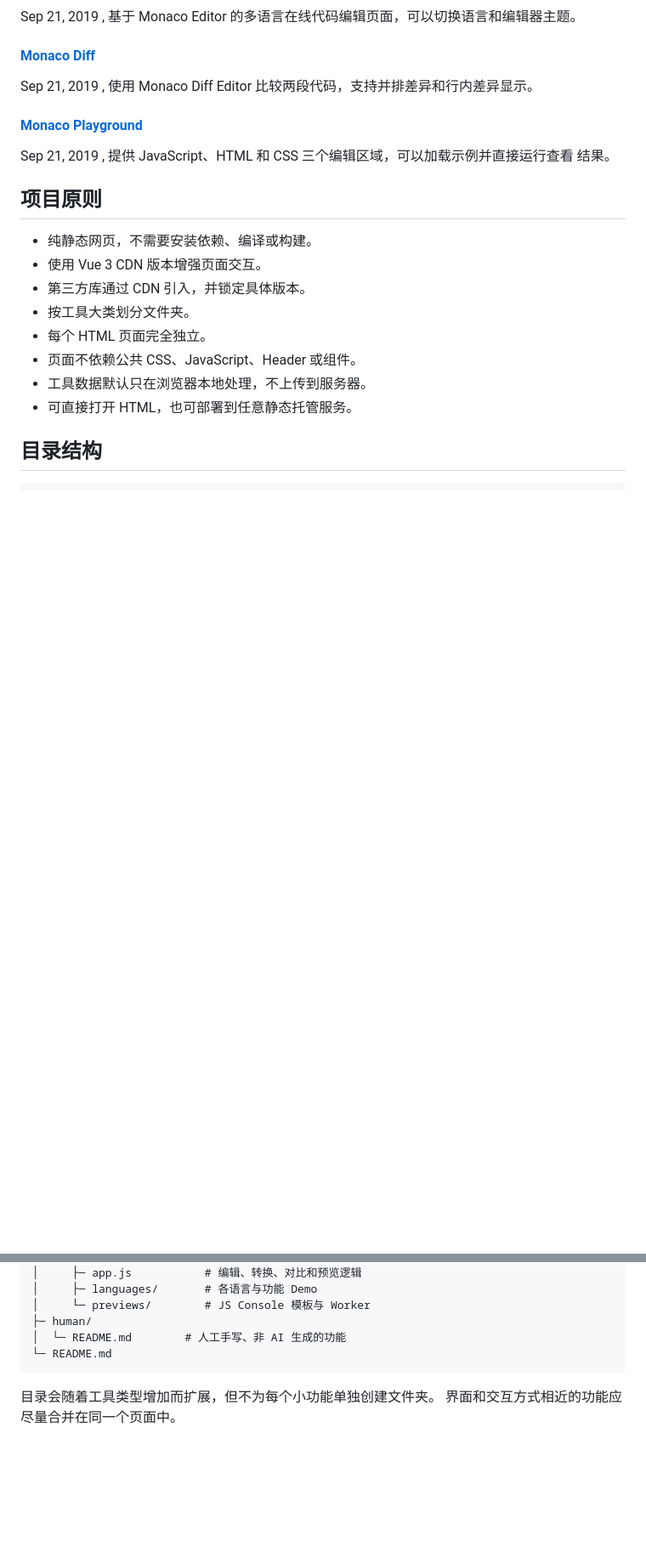
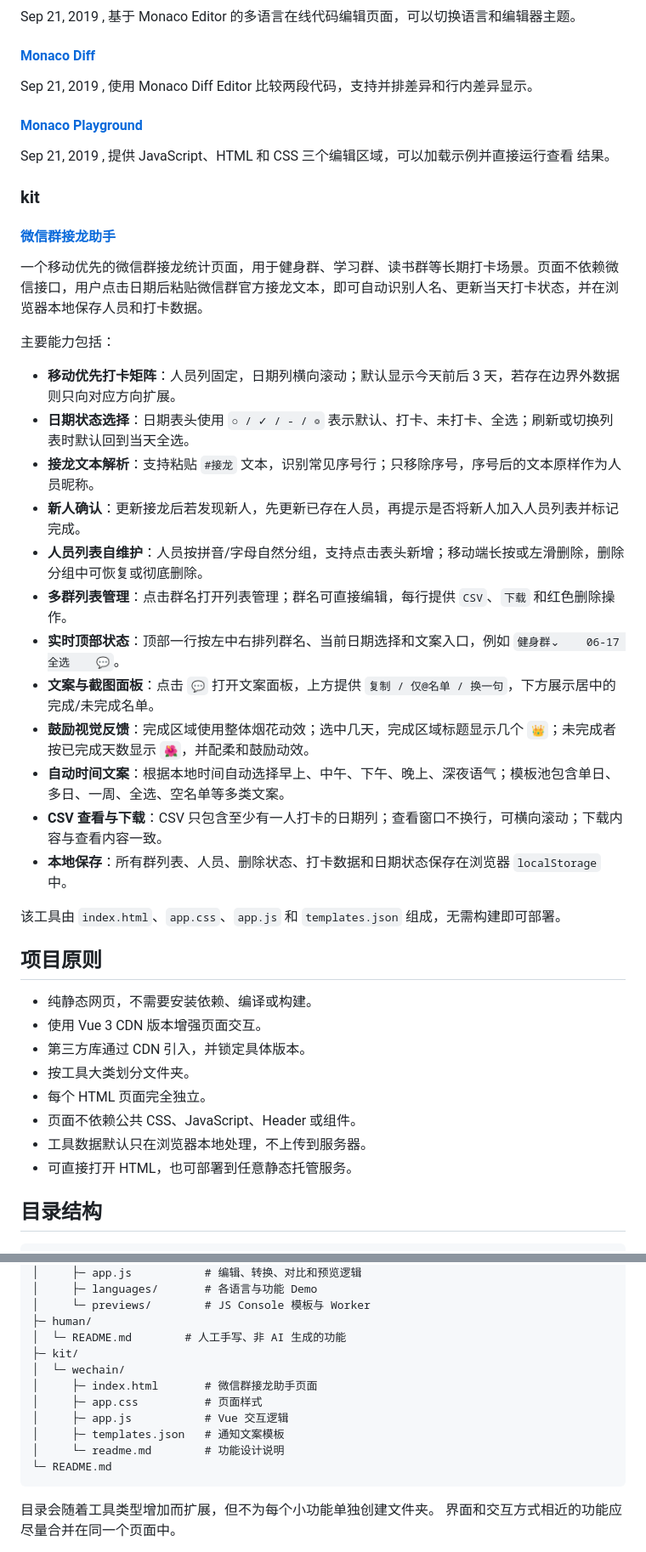
Before and after one commit to xy2401/tool, a Markdown page: README.md, 2 parts joined by grey strips. Shown at 85% size. Drawn GitHub-style; blank space fills up the shorter version.

Commit message:
docs: update documentation for tool usage instructions

````diff
--- a/README.md
+++ b/README.md
@@ -96,6 +100,29 @@ Sep 21, 2019 , 使用 Monaco Diff Editor 比较两段代码，支持并排差异
 Sep 21, 2019 , 提供 JavaScript、HTML 和 CSS 三个编辑区域，可以加载示例并直接运行查看
 结果。
 
+### kit
+
+#### [微信群接龙助手](./kit/wechain/)
+
+一个移动优先的微信群接龙统计页面，用于健身群、学习群、读书群等长期打卡场景。页面不依赖微信接口，用户点击日期后粘贴微信群官方接龙文本，即可自动识别人名、更新当天打卡状态，并在浏览器本地保存人员和打卡数据。
+
+主要能力包括：
+
+- **移动优先打卡矩阵**：人员列固定，日期列横向滚动；默认显示今天前后 3 天，若存在边界外数据则只向对应方向扩展。
+- **日期状态选择**：日期表头使用 `○ / ✓ / - / ◎` 表示默认、打卡、未打卡、全选；刷新或切换列表时默认回到当天全选。
+- **接龙文本解析**：支持粘贴 `#接龙` 文本，识别常见序号行；只移除序号，序号后的文本原样作为人员昵称。
+- **新人确认**：更新接龙后若发现新人，先更新已存在人员，再提示是否将新人加入人员列表并标记完成。
+- **人员列表自维护**：人员按拼音/字母自然分组，支持点击表头新增；移动端长按或左滑删除，删除分组中可恢复或彻底删除。
+- **多群列表管理**：点击群名打开列表管理；群名可直接编辑，每行提供 `CSV`、`下载` 和红色删除操作。
+- **实时顶部状态**：顶部一行按左中右排列群名、当前日期选择和文案入口，例如 `健身群⌄    06-17 全选    💬`。
+- **文案与截图面板**：点击 `💬` 打开文案面板，上方提供 `复制 / 仅@名单 / 换一句`，下方展示居中的完成/未完成名单。
+- **鼓励视觉反馈**：完成区域使用整体烟花动效；选中几天，完成区域标题显示几个 `👑`；未完成者按已完成天数显示 `🌺`，并配柔和鼓励动效。
+- **自动时间文案**：根据本地时间自动选择早上、中午、下午、晚上、深夜语气；模板池包含单日、多日、一周、全选、空名单等多类文案。
+- **CSV 查看与下载**：CSV 只包含至少有一人打卡的日期列；查看窗口不换行，可横向滚动；下载内容与查看内容一致。
+- **本地保存**：所有群列表、人员、删除状态、打卡数据和日期状态保存在浏览器 `localStorage` 中。
+
+该工具由 `index.html`、`app.css`、`app.js` 和 `templates.json` 组成，无需构建即可部署。
+
 ## 项目原则
 
 - 纯静态网页，不需要安装依赖、编译或构建。
@@ -129,6 +156,13 @@ tool/
 │     └─ previews/        # JS Console 模板与 Worker
 ├─ human/
 │  └─ README.md        # 人工手写、非 AI 生成的功能
+├─ kit/
+│  └─ wechain/
+│     ├─ index.html       # 微信群接龙助手页面
+│     ├─ app.css          # 页面样式
+│     ├─ app.js           # Vue 交互逻辑
+│     ├─ templates.json   # 通知文案模板
+│     └─ readme.md        # 功能设计说明
 └─ README.md
 ```
 
````
Also changed, not shown: other parts of README.md (+5 -0 lines).
